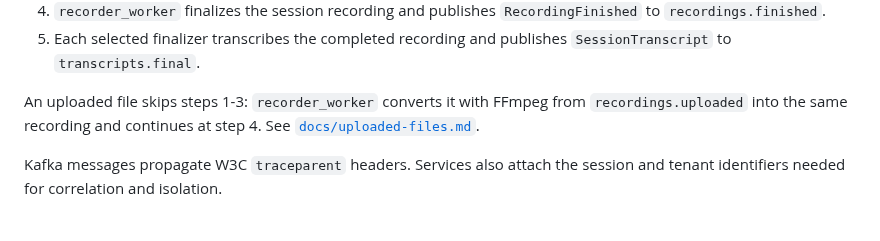
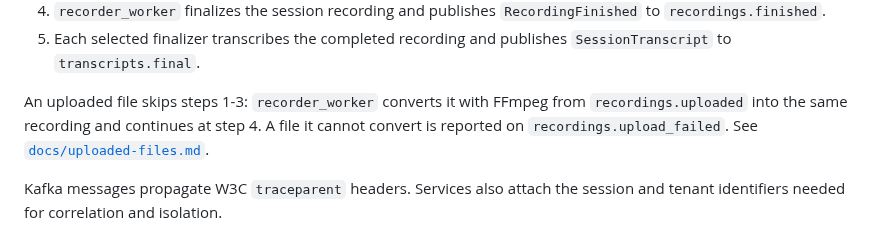
Before and after one commit to nanosamurai/xamurai, a Markdown page: README.MD, the part around the change. Drawn GitHub-style.

Commit message:
Document the upload failure event
Co-Authored-By: Claude Opus 5.5 <noreply@anthropic.com>

```diff
--- a/README.MD
+++ b/README.MD
@@ -143,7 +143,8 @@ endpoint with SamuraiBFF.
    `SessionTranscript` to `transcripts.final`.
 
 An uploaded file skips steps 1-3: `recorder_worker` converts it with FFmpeg
-from `recordings.uploaded` into the same recording and continues at step 4. See
+from `recordings.uploaded` into the same recording and continues at step 4. A
+file it cannot convert is reported on `recordings.upload_failed`. See
 [`docs/uploaded-files.md`](docs/uploaded-files.md).
 
 Kafka messages propagate W3C `traceparent` headers. Services also attach the
```
Also changed, not shown: docs/uploaded-files.md (+28 -10 lines).
